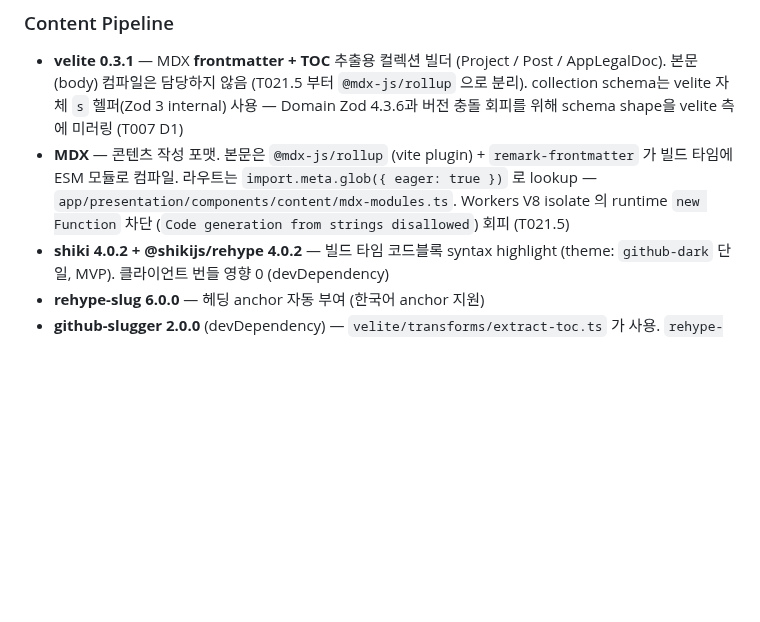
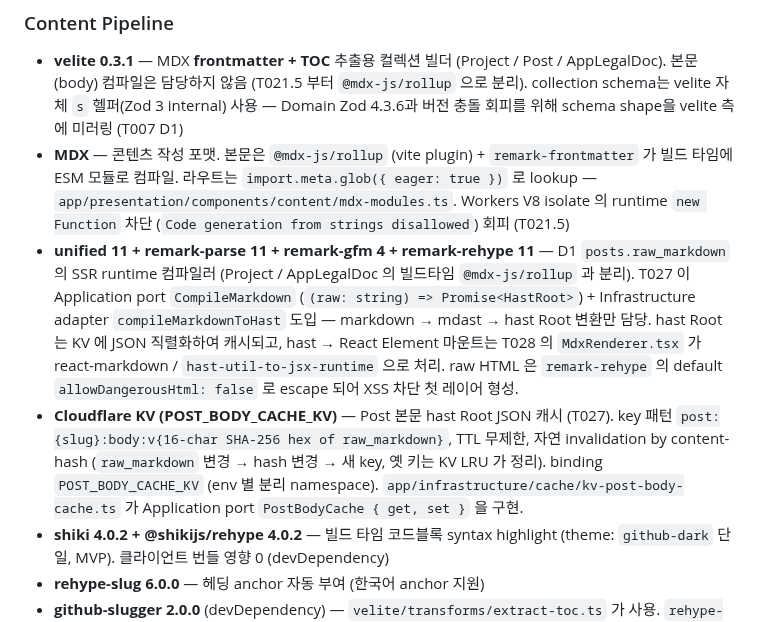
Before and after one commit to onepunch-tk/tkstar-dev-site, a Markdown page: CLAUDE.md, the part around the change. Drawn GitHub-style; blank space fills up the shorter version.

Commit message:
📝 docs: CLAUDE.md Tech Stack — unified/remark + POST_BODY_CACHE_KV (T027)
Phase 4 doc-sync gate: package.json 에 unified ^11 / remark-parse ^11 / remark-gfm ^4 / remark-rehype ^11 추가에 맞춰 Tech Stack §"Content Pipeline" 에 SSR runtime markdown 컴파일러 entry + Cloudflare KV body cache entry 추가.

Refs #96

```diff
--- a/CLAUDE.md
+++ b/CLAUDE.md
@@ -73,6 +73,8 @@
 ### Content Pipeline
 - **velite 0.3.1** — MDX **frontmatter + TOC** 추출용 컬렉션 빌더 (Project / Post / AppLegalDoc). 본문(body) 컴파일은 담당하지 않음 (T021.5 부터 `@mdx-js/rollup` 으로 분리). collection schema는 velite 자체 `s` 헬퍼(Zod 3 internal) 사용 — Domain Zod 4.3.6과 버전 충돌 회피를 위해 schema shape을 velite 측에 미러링 (T007 D1)
 - **MDX** — 콘텐츠 작성 포맷. 본문은 `@mdx-js/rollup` (vite plugin) + `remark-frontmatter` 가 빌드 타임에 ESM 모듈로 컴파일. 라우트는 `import.meta.glob({ eager: true })` 로 lookup — `app/presentation/components/content/mdx-modules.ts`. Workers V8 isolate 의 runtime `new Function` 차단 (`Code generation from strings disallowed`) 회피 (T021.5)
+- **unified 11 + remark-parse 11 + remark-gfm 4 + remark-rehype 11** — D1 `posts.raw_markdown` 의 SSR runtime 컴파일러 (Project / AppLegalDoc 의 빌드타임 `@mdx-js/rollup` 과 분리). T027 이 Application port `CompileMarkdown` (`(raw: string) => Promise<HastRoot>`) + Infrastructure adapter `compileMarkdownToHast` 도입 — markdown → mdast → hast Root 변환만 담당. hast Root 는 KV 에 JSON 직렬화하여 캐시되고, hast → React Element 마운트는 T028 의 `MdxRenderer.tsx` 가 react-markdown / `hast-util-to-jsx-runtime` 으로 처리. raw HTML 은 `remark-rehype` 의 default `allowDangerousHtml: false` 로 escape 되어 XSS 차단 첫 레이어 형성.
+- **Cloudflare KV (POST_BODY_CACHE_KV)** — Post 본문 hast Root JSON 캐시 (T027). key 패턴 `post:{slug}:body:v{16-char SHA-256 hex of raw_markdown}`, TTL 무제한, 자연 invalidation by content-hash (`raw_markdown` 변경 → hash 변경 → 새 key, 옛 키는 KV LRU 가 정리). binding `POST_BODY_CACHE_KV` (env 별 분리 namespace). `app/infrastructure/cache/kv-post-body-cache.ts` 가 Application port `PostBodyCache { get, set }` 을 구현.
 - **shiki 4.0.2 + @shikijs/rehype 4.0.2** — 빌드 타임 코드블록 syntax highlight (theme: `github-dark` 단일, MVP). 클라이언트 번들 영향 0 (devDependency)
 - **rehype-slug 6.0.0** — 헤딩 anchor 자동 부여 (한국어 anchor 지원)
 - **github-slugger 2.0.0** (devDependency) — `velite/transforms/extract-toc.ts` 가 사용. `rehype-slug` 와 동일 라이브러리이므로 빌드-time TOC 추출 시 anchor id 와 1:1 매칭 보장 (T013)
```
